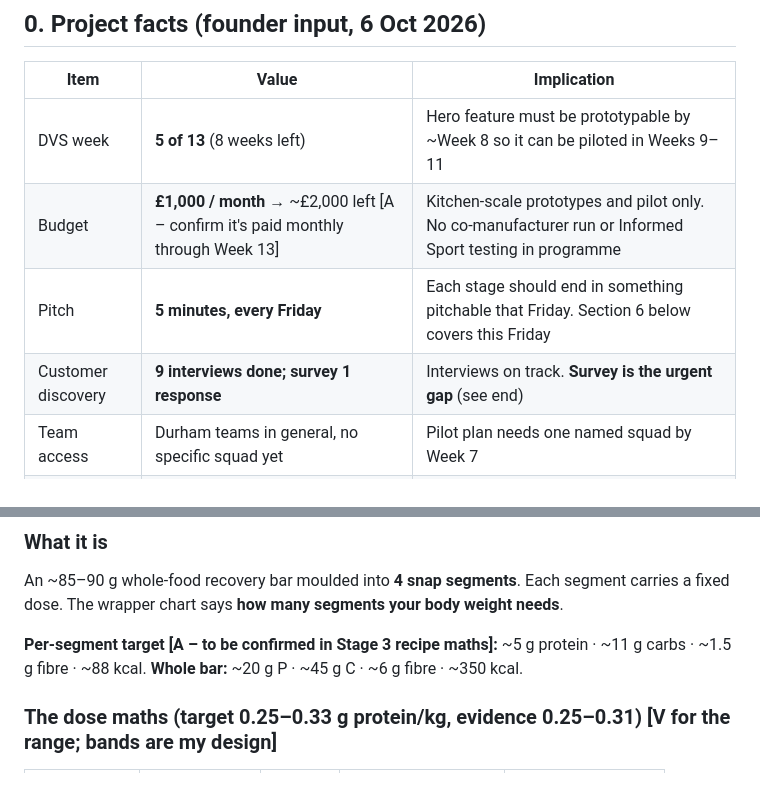
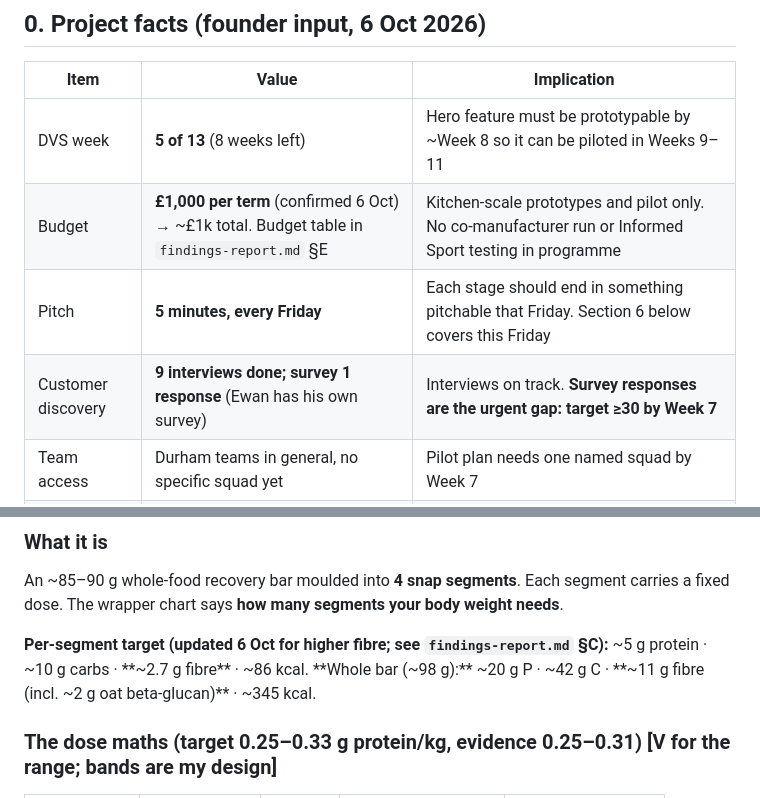
Before and after one commit to ewanh2005-alt/Ewan, a Markdown page: stage-2-differentiation.md, 2 parts joined by grey strips. GitHub-like rendering.

```diff
--- a/stage-2-differentiation.md
+++ b/stage-2-differentiation.md
@@ -10,9 +10,9 @@
 | Item | Value | Implication |
 |---|---|---|
 | DVS week | **5 of 13** (8 weeks left) | Hero feature must be prototypable by ~Week 8 so it can be piloted in Weeks 9–11 |
-| Budget | **£1,000 / month** → ~£2,000 left [A – confirm it's paid monthly through Week 13] | Kitchen-scale prototypes and pilot only. No co-manufacturer run or Informed Sport testing in programme |
+| Budget | **£1,000 per term** (confirmed 6 Oct) → ~£1k total. Budget table in `findings-report.md` §E | Kitchen-scale prototypes and pilot only. No co-manufacturer run or Informed Sport testing in programme |
 | Pitch | **5 minutes, every Friday** | Each stage should end in something pitchable that Friday. Section 6 below covers this Friday |
-| Customer discovery | **9 interviews done; survey 1 response** | Interviews on track. **Survey is the urgent gap** (see end) |
+| Customer discovery | **9 interviews done; survey 1 response** (Ewan has his own survey) | Interviews on track. **Survey responses are the urgent gap: target ≥30 by Week 7** |
 | Team access | Durham teams in general, no specific squad yet | Pilot plan needs one named squad by Week 7 |
 | Library | No Durham paper access | Mancin et al. 2025 is open access ([PMC12106500](https://pmc.ncbi.nlm.nih.gov/articles/PMC12106500/)). Use open-access sources only |
 | Earlier decisions | No 70 g limit · not vegan · Veloforte Forza is the primary competitor · both solo and team sport | Hero feature must work for a **60 kg runner and a 100 kg forward** |
@@ -81,7 +81,7 @@ Wildcard to test cheaply: **savoury flavour (#5)** as recipe C in the taste pane
 ### What it is
 An ~85–90 g whole-food recovery bar moulded into **4 snap segments**. Each segment carries a fixed dose. The wrapper chart says **how many segments your body weight needs**.
 
-**Per-segment target [A – to be confirmed in Stage 3 recipe maths]:** ~5 g protein · ~11 g carbs · ~1.5 g fibre · ~88 kcal. **Whole bar:** ~20 g P · ~45 g C · ~6 g fibre · ~350 kcal.
+**Per-segment target (updated 6 Oct for higher fibre; see `findings-report.md` §C):** ~5 g protein · ~10 g carbs · **~2.7 g fibre** · ~86 kcal. **Whole bar (~98 g):** ~20 g P · ~42 g C · **~11 g fibre (incl. ~2 g oat beta-glucan)** · ~345 kcal.
 
 ### The dose maths (target 0.25–0.33 g protein/kg, evidence 0.25–0.31) [V for the range; bands are my design]
 
```
Also changed, not shown: findings-report.md (added, +209 -0 lines).
